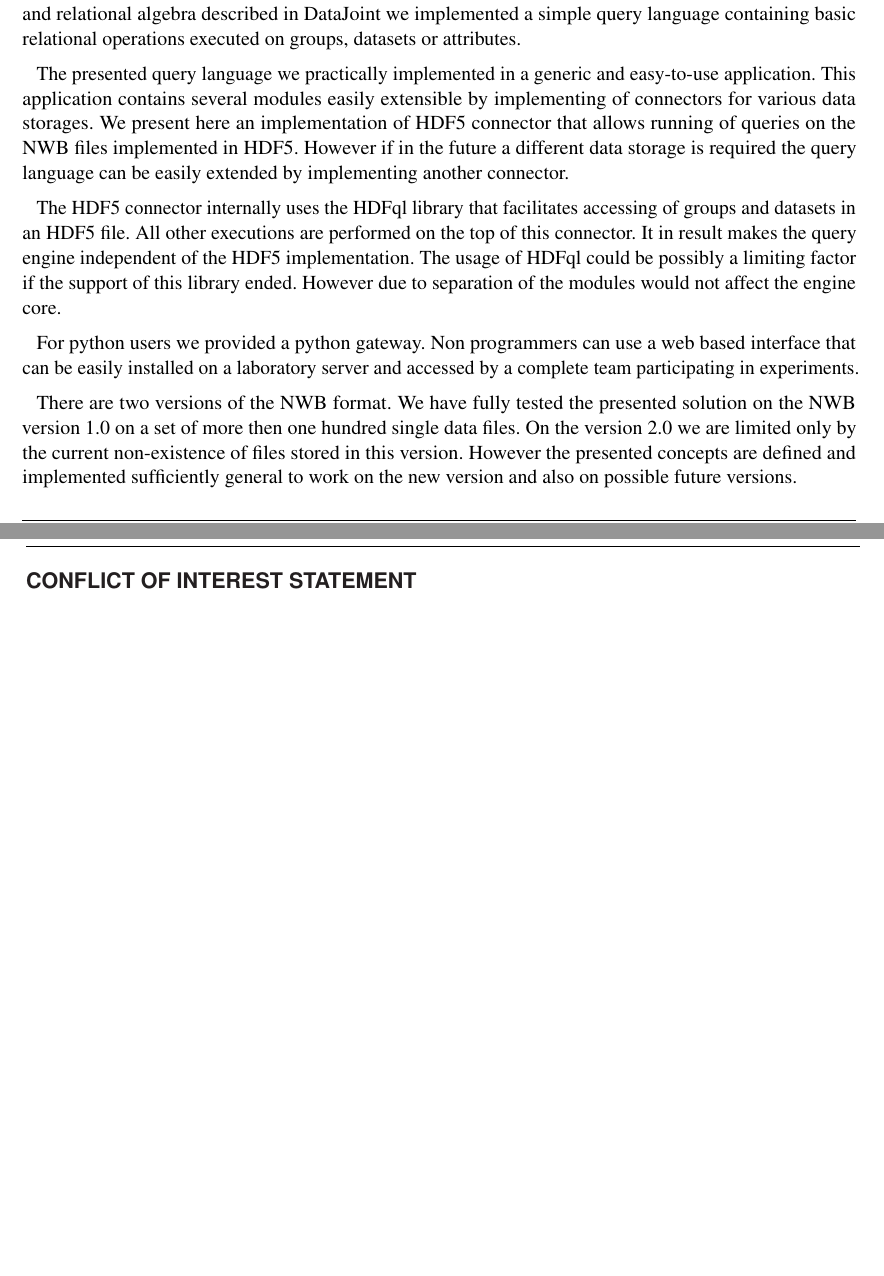
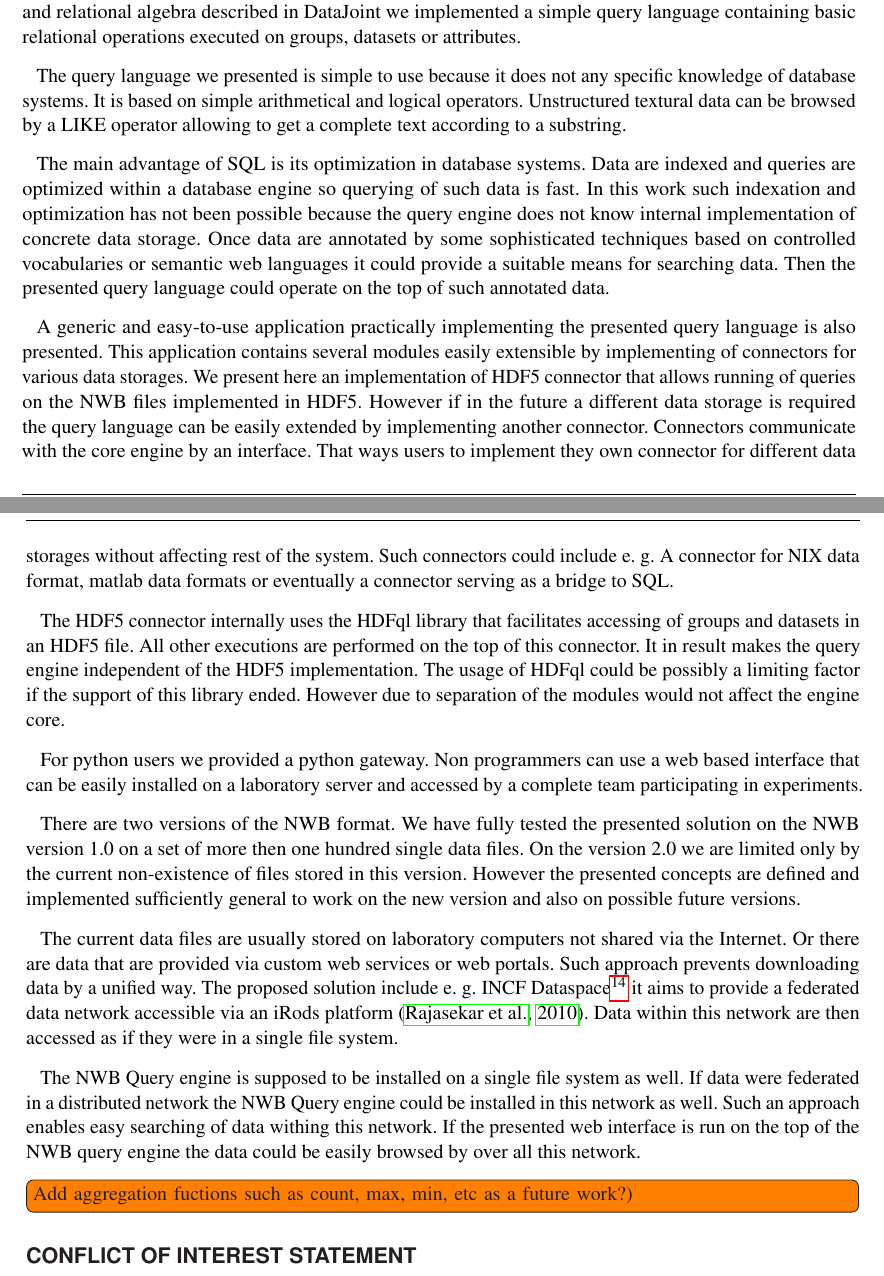
Before and after one commit to jezekp/NWB-Query-Engine-Paper, a LaTeX document (NWBQueryEngine.tex): two parts of pages 13 and 14 of 15 before the commit and two parts of pages 13 and 14 of 16 after it, joined at a grey line, cut so that both start at the same text, the shorter picture padded with empty space. Compiled offline with pdfLaTeX.

Commit message:
extended conclusion

```diff
--- a/NWBQueryEngine.tex
+++ b/NWBQueryEngine.tex
@@ -467,7 +467,11 @@ Because the NWB data format is implemented in HDF5 we took into account also the
 
 Based on the requirements of an easier language then SQL and on the known structure of the format, and relational algebra described in DataJoint we implemented a simple query language containing basic relational operations executed on groups, datasets or attributes.
 
-The presented query language we practically implemented in a generic and easy-to-use application. This application contains several modules easily extensible by implementing of connectors for various data storages. We present here an implementation of HDF5 connector that allows running of queries on the NWB files implemented in HDF5. However if in the future a different data storage is required the query language can be easily extended by implementing another connector.
+The query language we presented is simple to use because it does not any specific knowledge of database systems. It is based on simple arithmetical and logical operators. Unstructured textural data can be browsed by a LIKE operator allowing to get a complete text according to a substring.
+
+The main advantage of SQL is its optimization in database systems. Data are indexed and queries are optimized within a database engine so querying of such data is fast. In this work such indexation and optimization has not been possible because the query engine does not know internal implementation of concrete data storage. Once data are annotated by some sophisticated techniques based on controlled vocabularies or semantic web languages it could provide a suitable means for searching data. Then the presented query language could operate on the top of such annotated data.
+
+A generic and easy-to-use application practically implementing the presented query language is also presented. This application contains several modules easily extensible by implementing of connectors for various data storages. We present here an implementation of HDF5 connector that allows running of queries on the NWB files implemented in HDF5. However if in the future a different data storage is required the query language can be easily extended by implementing another connector. Connectors communicate with the core engine by an interface. That ways users to implement they own connector for different data storages without affecting rest of the system. Such connectors could include e. g. A connector for NIX data format, matlab data formats or eventually a connector serving as a bridge to SQL.
 
 
 The HDF5 connector internally uses the HDFql library that facilitates accessing of groups and datasets in an HDF5 file. All other executions are performed on the top of this connector. It in result makes the query engine independent of the HDF5 implementation. The usage of HDFql could be possibly a limiting factor if the support of this library ended. However due to  separation of the modules would not affect the engine core.
@@ -476,6 +480,11 @@ For python users we provided a python gateway. Non programmers can use a web bas
 
 There are two versions of the NWB format. We have fully tested the presented solution on the NWB version 1.0 on a set of more then one hundred single data files. On the version 2.0 we are limited only by the current non-existence of files stored in this version. However the presented concepts are defined and implemented sufficiently general to work on the new version and also on possible future versions.
 
+The current data files are usually stored on laboratory computers not shared via the Internet. Or there are data that are provided via custom web services or web portals. Such approach prevents downloading data by a unified way. The proposed solution include e. g. INCF Dataspace\footnote{https://github.com/INCF/ids-tools/wiki/Using-the-INCF-Dataspace} it aims to provide a federated data network accessible via an iRods platform \citep{rajasekar2010irods}. Data within this network are then accessed as if they were in a single file system.
+
+The NWB Query engine is supposed to be installed on a single file system as well. If data were federated in a distributed network the NWB Query engine could be installed in this network as well. Such an approach enables easy searching of data withing this network. If the presented web interface is run on the top of the NWB query engine the data could be easily browsed by over all this network.
+
+\todo[inline]{Add aggregation fuctions such as count, max, min, etc as a future work?)}
 
 
 \section*{Conflict of Interest Statement}
```
Also changed, not shown: nwb-query-engine.bib (+12 -0 lines).
